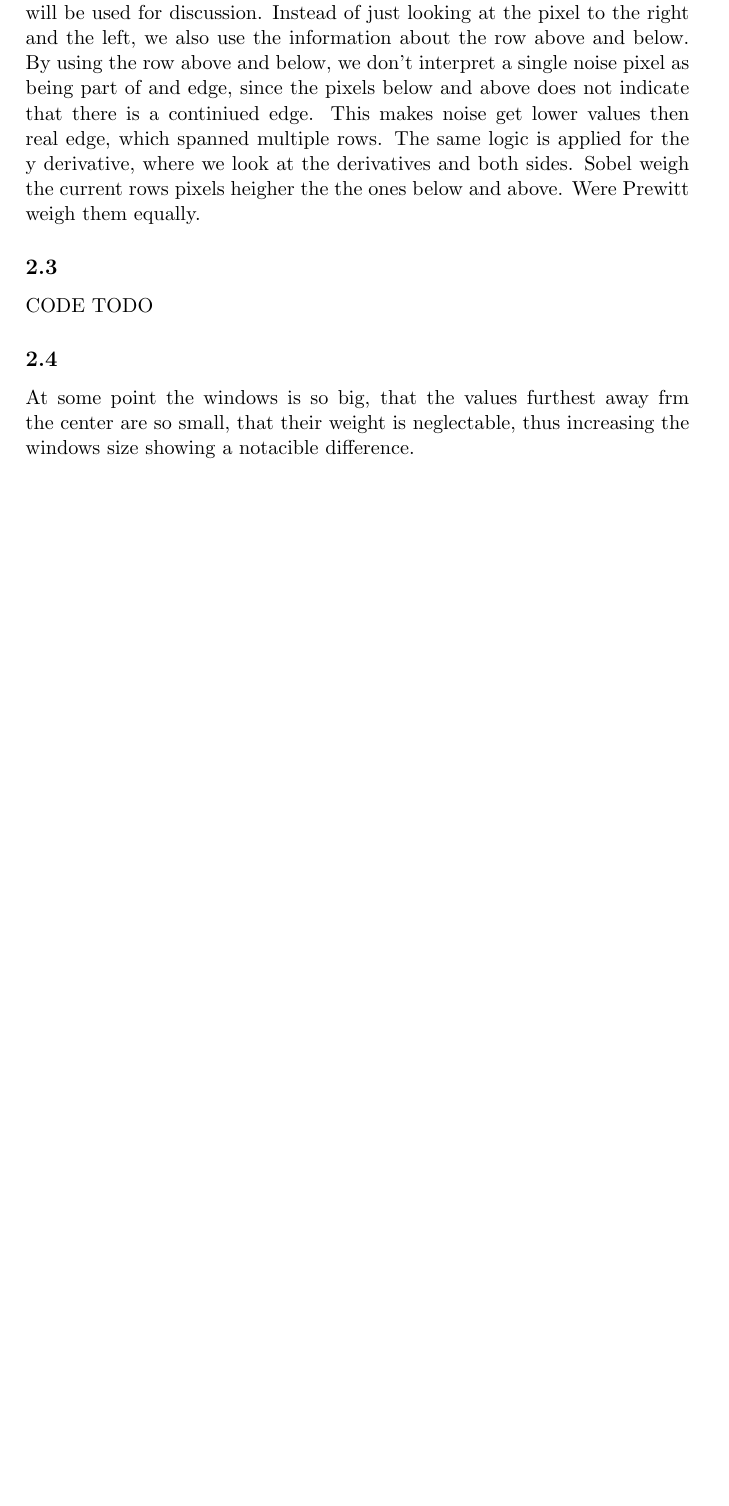
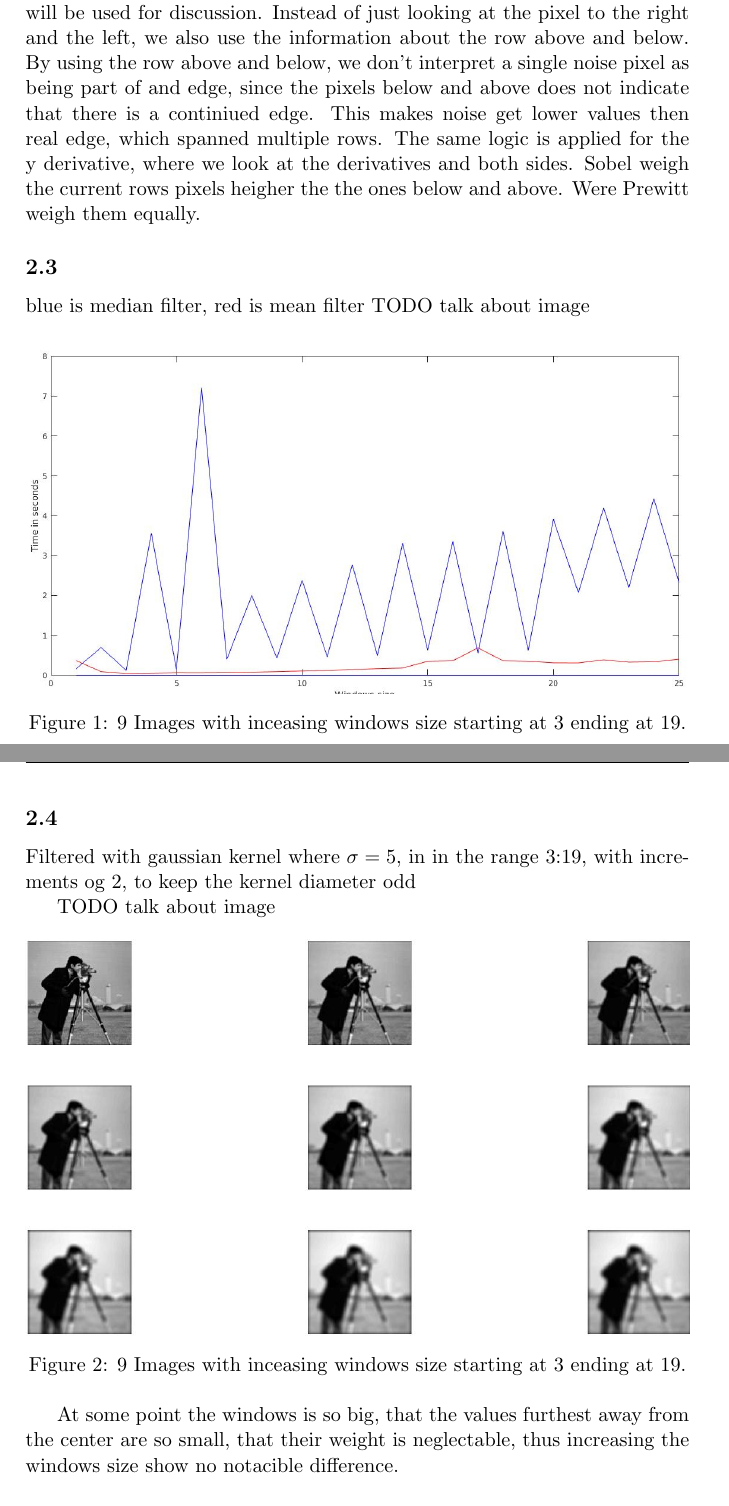
Before and after one commit to dixe/SIP_Assignment2, a LaTeX document (report/Report.tex): part of page 2 of 2 before the commit and two parts of pages 2 and 3 of 4 after it, the two joined at a grey line, cut so that both start at the same text, the shorter picture padded with empty space. Compiled offline with pdfLaTeX.

Commit message:
Changes made monday and thursday, almost done with 2, just need to write comments about figure, and include code where needed.

```diff
--- a/report/Report.tex
+++ b/report/Report.tex
@@ -73,9 +73,27 @@ The kernel in 4.5.2.1 shows the kernel in for the x derivative, and thus these w
 
 
 \subsection{2.3}
-CODE TODO
+blue is median filter, red is mean filter
+TODO talk about image
+
+\begin{figure}[!ht]
+    \centering
+    \includegraphics[width=1\textwidth]{fig23.jpg}
+    \caption{9 Images with inceasing windows size starting at 3 ending at 19.}
+    \label{fig:2_3}
+\end{figure}
 
 \subsection{2.4}
-At some point the windows is so big, that the values furthest away frm the center are so small, that their weight is neglectable, thus increasing the windows size showing a notacible difference.
+Filtered with gaussian kernel where $\sigma = 5$, in in the range 3:19, with increments og 2, to keep the kernel diameter odd
+
+TODO talk about image
+\begin{figure}[!ht]
+    \centering
+    \includegraphics[width=1\textwidth]{fig24.jpg}
+    \caption{9 Images with inceasing windows size starting at 3 ending at 19.}
+    \label{fig:2_4}
+\end{figure}
+
+At some point the windows is so big, that the values furthest away from the center are so small, that their weight is neglectable, thus increasing the windows size show no notacible difference.
 
 \subsection{2.5}
```
Also changed, not shown: report/fig23.jpg (added), report/fig24.jpg (added), report/fig25.jpg (added), report/fig_2.3.jpg (deleted), report/Report.tex (11 more changed lines), 2 other files.
